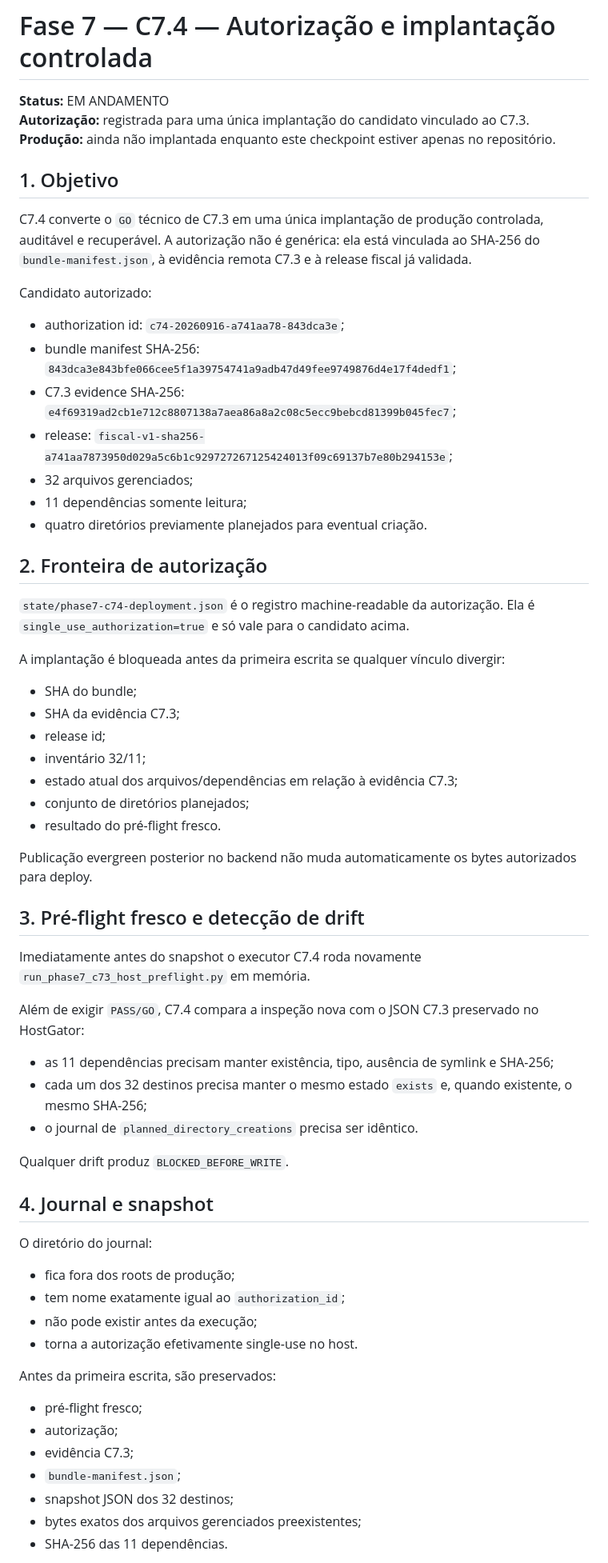
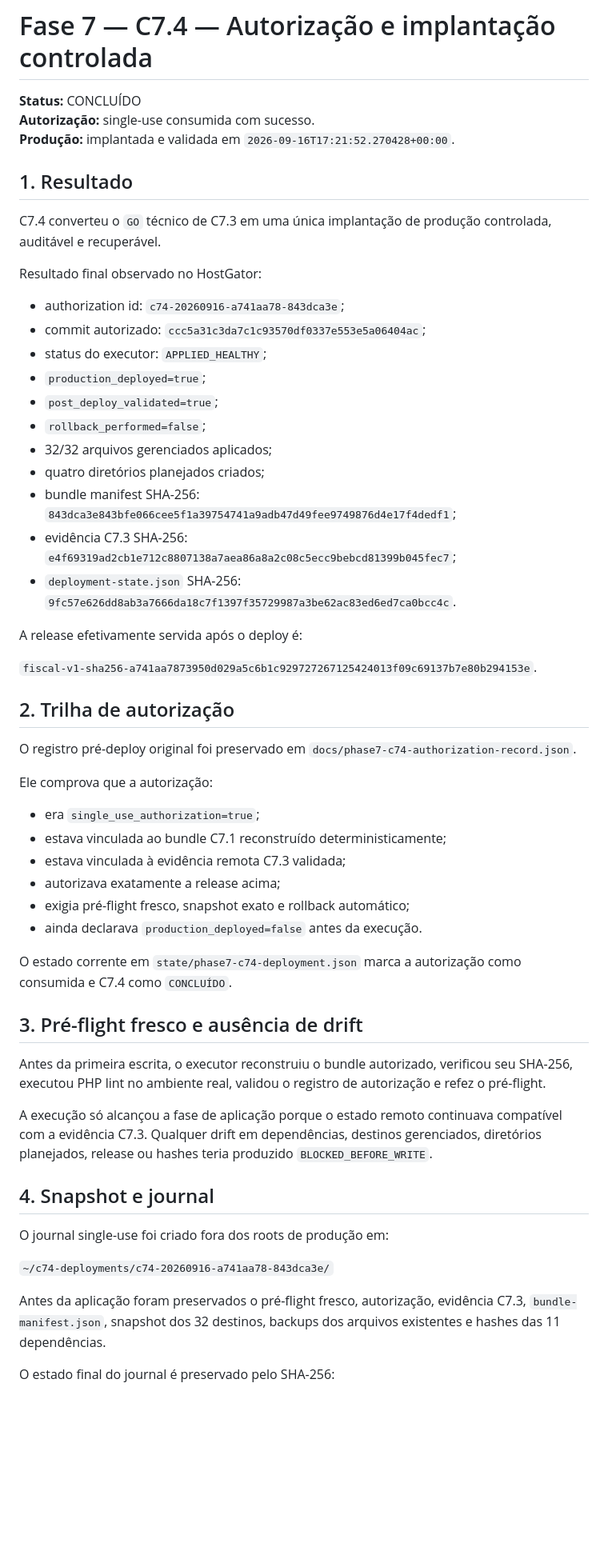
Before and after one commit to Rafael-Tinelli/sanida-dados-fiscais, a Markdown page: docs/phase7-c74-controlled-deployment.md, the part around one of its changes. Shown at 80% size. Rendered like a GitHub page; blank space fills up the shorter version.

Commit message:
docs: concluir runbook C7.4 com evidência de produção

```diff
--- a/docs/phase7-c74-controlled-deployment.md
+++ b/docs/phase7-c74-controlled-deployment.md
@@ -1,67 +1,59 @@
 # Fase 7 — C7.4 — Autorização e implantação controlada
 
-**Status:** EM ANDAMENTO
-**Autorização:** registrada para uma única implantação do candidato vinculado ao C7.3.
-**Produção:** ainda não implantada enquanto este checkpoint estiver apenas no repositório.
+**Status:** CONCLUÍDO
+**Autorização:** single-use consumida com sucesso.
+**Produção:** implantada e validada em `2026-09-16T17:21:52.270428+00:00`.
 
-## 1. Objetivo
+## 1. Resultado
 
-C7.4 converte o `GO` técnico de C7.3 em uma única implantação de produção controlada, auditável e recuperável. A autorização não é genérica: ela está vinculada ao SHA-256 do `bundle-manifest.json`, à evidência remota C7.3 e à release fiscal já validada.
+C7.4 converteu o `GO` técnico de C7.3 em uma única implantação de produção controlada, auditável e recuperável.
 
-Candidato autorizado:
+Resultado final observado no HostGator:
 
 - authorization id: `c74-20260916-a741aa78-843dca3e`;
+- commit autorizado: `ccc5a31c3da7c1c93570df0337e553e5a06404ac`;
+- status do executor: `APPLIED_HEALTHY`;
+- `production_deployed=true`;
+- `post_deploy_validated=true`;
+- `rollback_performed=false`;
+- 32/32 arquivos gerenciados aplicados;
+- quatro diretórios planejados criados;
 - bundle manifest SHA-256: `843dca3e843bfe066cee5f1a39754741a9adb47d49fee9749876d4e17f4dedf1`;
-- C7.3 evidence SHA-256: `e4f69319ad2cb1e712c8807138a7aea86a8a2c08c5ecc9bebcd81399b045fec7`;
-- release: `fiscal-v1-sha256-a741aa7873950d029a5c6b1c929727267125424013f09c69137b7e80b294153e`;
-- 32 arquivos gerenciados;
-- 11 dependências somente leitura;
-- quatro diretórios previamente planejados para eventual criação.
+- evidência C7.3 SHA-256: `e4f69319ad2cb1e712c8807138a7aea86a8a2c08c5ecc9bebcd81399b045fec7`;
+- `deployment-state.json` SHA-256: `9fc57e626dd8ab3a7666da18c7f1397f35729987a3be62ac83ed6ed7ca0bcc4c`.
 
-## 2. Fronteira de autorização
+A release efetivamente servida após o deploy é:
 
-`state/phase7-c74-deployment.json` é o registro machine-readable da autorização. Ela é `single_use_authorization=true` e só vale para o candidato acima.
+`fiscal-v1-sha256-a741aa7873950d029a5c6b1c929727267125424013f09c69137b7e80b294153e`.
 
-A implantação é bloqueada antes da primeira escrita se qualquer vínculo divergir:
+## 2. Trilha de autorização
 
-- SHA do bundle;
-- SHA da evidência C7.3;
-- release id;
-- inventário 32/11;
-- estado atual dos arquivos/dependências em relação à evidência C7.3;
-- conjunto de diretórios planejados;
-- resultado do pré-flight fresco.
+O registro pré-deploy original foi preservado em `docs/phase7-c74-authorization-record.json`.
 
-Publicação evergreen posterior no backend não muda automaticamente os bytes autorizados para deploy.
+Ele comprova que a autorização:
 
-## 3. Pré-flight fresco e detecção de drift
+- era `single_use_authorization=true`;
+- estava vinculada ao bundle C7.1 reconstruído deterministicamente;
+- estava vinculada à evidência remota C7.3 validada;
+- autorizava exatamente a release acima;
+- exigia pré-flight fresco, snapshot exato e rollback automático;
+- ainda declarava `production_deployed=false` antes da execução.
 
-Imediatamente antes do snapshot o executor C7.4 roda novamente `run_phase7_c73_host_preflight.py` em memória.
+O estado corrente em `state/phase7-c74-deployment.json` marca a autorização como consumida e C7.4 como `CONCLUÍDO`.
 
-Além de exigir `PASS/GO`, C7.4 compara a inspeção nova com o JSON C7.3 preservado no HostGator:
+## 3. Pré-flight fresco e ausência de drift
 
-- as 11 dependências precisam manter existência, tipo, ausência de symlink e SHA-256;
-- cada um dos 32 destinos precisa manter o mesmo estado `exists` e, quando existente, o mesmo SHA-256;
-- o journal de `planned_directory_creations` precisa ser idêntico.
+Antes da primeira escrita, o executor reconstruiu o bundle autorizado, verificou seu SHA-256, executou PHP lint no ambiente real, validou o registro de autorização e refez o pré-flight.
 
-Qualquer drift produz `BLOCKED_BEFORE_WRITE`.
+A execução só alcançou a fase de aplicação porque o estado remoto continuava compatível com a evidência C7.3. Qualquer drift em dependências, destinos gerenciados, diretórios planejados, release ou hashes teria produzido `BLOCKED_BEFORE_WRITE`.
 
-## 4. Journal e snapshot
+## 4. Snapshot e journal
 
-O diretório do journal:
+O journal single-use foi criado fora dos roots de produção em:
 
-- fica fora dos roots de produção;
-- tem nome exatamente igual ao `authorization_id`;
-- não pode existir antes da execução;
-- torna a autorização efetivamente single-use no host.
+`~/c74-deployments/c74-20260916-a741aa78-843dca3e/`
 
-Antes da primeira escrita, são preservados:
+Antes da aplicação foram preservados o pré-flight fresco, autorização, evidência C7.3, `bundle-manifest.json`, snapshot dos 32 destinos, backups dos arquivos existentes e hashes das 11 dependências.
 
-- pré-flight fresco;
-- autorização;
-- evidência C7.3;
-- `bundle-manifest.json`;
-- snapshot JSON dos 32 destinos;
-- bytes exatos dos arquivos gerenciados preexistentes;
-- SHA-256 das 11 dependências.
+O estado final do journal é preservado pelo SHA-256:
 
```
Also changed, not shown: other parts of docs/phase7-c74-controlled-deployment.md (+53 -52 lines).
